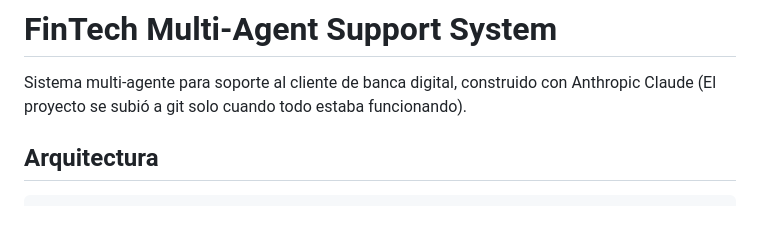
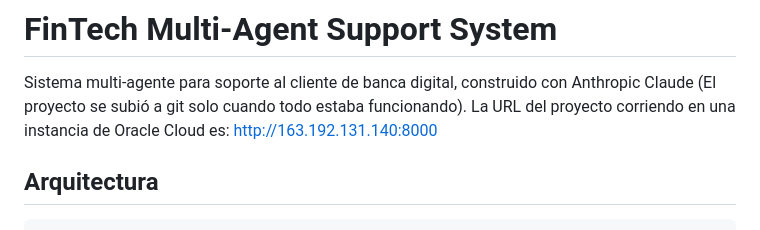
Before and after one commit to PedrOroz/one_proyect, a Markdown page: README.md, the part around the change. Drawn GitHub-style.

Commit message:
Update README with project URL
Added project URL for Oracle Cloud instance.

```diff
--- a/README.md
+++ b/README.md
@@ -2,6 +2,7 @@
 
 Sistema multi-agente para soporte al cliente de banca digital, construido con
 Anthropic Claude (El proyecto se subió a git solo cuando todo estaba funcionando).
+La URL del proyecto corriendo en una instancia de Oracle Cloud es: http://163.192.131.140:8000
 
 ## Arquitectura
 
```
